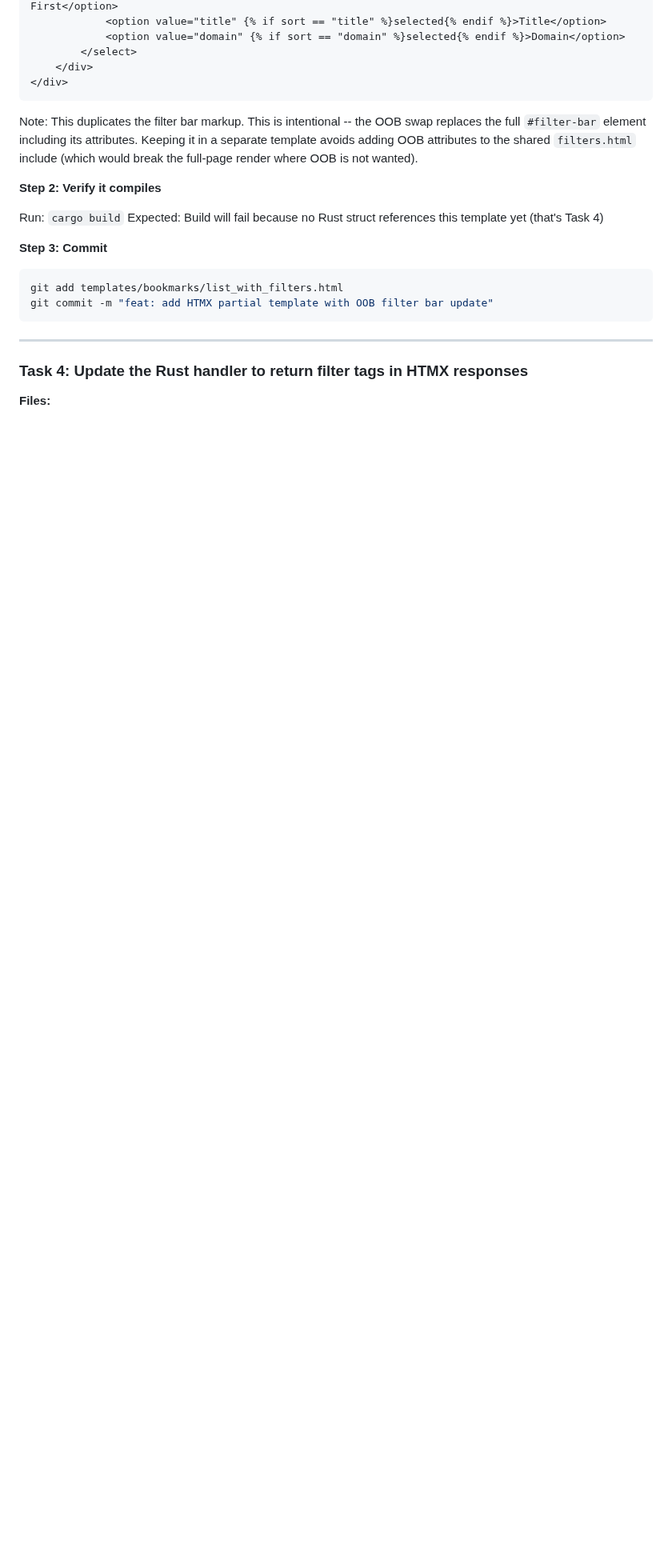
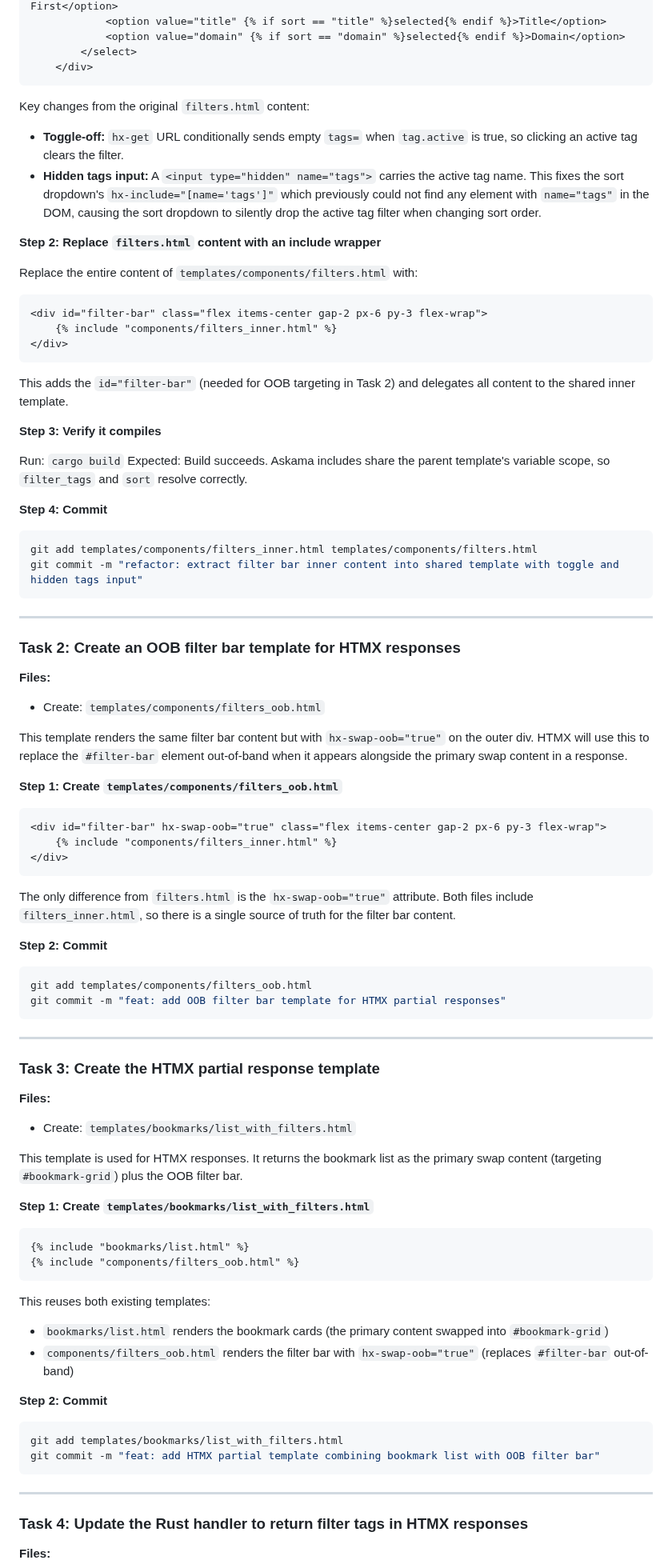
Before and after one commit to willisrocks/boopmark, a Markdown page: docs/plans/2026-03-09-tag-filter-active-state.md, the part around one of its changes. Shown at 80% size. GitHub-like rendering; blank space fills up the shorter version.

````diff
--- a/docs/plans/2026-03-09-tag-filter-active-state.md
+++ b/docs/plans/2026-03-09-tag-filter-active-state.md
@@ -132,21 +53,87 @@ Create `templates/bookmarks/list_with_filters.html` with this content:
             <option value="domain" {% if sort == "domain" %}selected{% endif %}>Domain</option>
         </select>
     </div>
+```
+
+Key changes from the original `filters.html` content:
+- **Toggle-off:** `hx-get` URL conditionally sends empty `tags=` when `tag.active` is true, so clicking an active tag clears the filter.
+- **Hidden tags input:** A `<input type="hidden" name="tags">` carries the active tag name. This fixes the sort dropdown's `hx-include="[name='tags']"` which previously could not find any element with `name="tags"` in the DOM, causing the sort dropdown to silently drop the active tag filter when changing sort order.
+
+**Step 2: Replace `filters.html` content with an include wrapper**
+
+Replace the entire content of `templates/components/filters.html` with:
+
+```html
+<div id="filter-bar" class="flex items-center gap-2 px-6 py-3 flex-wrap">
+    {% include "components/filters_inner.html" %}
 </div>
 ```
 
-Note: This duplicates the filter bar markup. This is intentional -- the OOB swap replaces the full `#filter-bar` element including its attributes. Keeping it in a separate template avoids adding OOB attributes to the shared `filters.html` include (which would break the full-page render where OOB is not wanted).
+This adds the `id="filter-bar"` (needed for OOB targeting in Task 2) and delegates all content to the shared inner template.
 
-**Step 2: Verify it compiles**
+**Step 3: Verify it compiles**
 
 Run: `cargo build`
-Expected: Build will fail because no Rust struct references this template yet (that's Task 4)
+Expected: Build succeeds. Askama includes share the parent template's variable scope, so `filter_tags` and `sort` resolve correctly.
 
-**Step 3: Commit**
+**Step 4: Commit**
+
+```bash
+git add templates/components/filters_inner.html templates/components/filters.html
+git commit -m "refactor: extract filter bar inner content into shared template with toggle and hidden tags input"
+```
+
+---
+
+### Task 2: Create an OOB filter bar template for HTMX responses
+
+**Files:**
+- Create: `templates/components/filters_oob.html`
+
+This template renders the same filter bar content but with `hx-swap-oob="true"` on the outer div. HTMX will use this to replace the `#filter-bar` element out-of-band when it appears alongside the primary swap content in a response.
+
+**Step 1: Create `templates/components/filters_oob.html`**
+
+```html
+<div id="filter-bar" hx-swap-oob="true" class="flex items-center gap-2 px-6 py-3 flex-wrap">
+    {% include "components/filters_inner.html" %}
+</div>
+```
+
+The only difference from `filters.html` is the `hx-swap-oob="true"` attribute. Both files include `filters_inner.html`, so there is a single source of truth for the filter bar content.
+
+**Step 2: Commit**
+
+```bash
+git add templates/components/filters_oob.html
+git commit -m "feat: add OOB filter bar template for HTMX partial responses"
+```
+
+---
+
+### Task 3: Create the HTMX partial response template
+
+**Files:**
+- Create: `templates/bookmarks/list_with_filters.html`
+
+This template is used for HTMX responses. It returns the bookmark list as the primary swap content (targeting `#bookmark-grid`) plus the OOB filter bar.
+
+**Step 1: Create `templates/bookmarks/list_with_filters.html`**
+
+```html
+{% include "bookmarks/list.html" %}
+{% include "components/filters_oob.html" %}
+```
+
+This reuses both existing templates:
+- `bookmarks/list.html` renders the bookmark cards (the primary content swapped into `#bookmark-grid`)
+- `components/filters_oob.html` renders the filter bar with `hx-swap-oob="true"` (replaces `#filter-bar` out-of-band)
+
+**Step 2: Commit**
 
 ```bash
 git add templates/bookmarks/list_with_filters.html
-git commit -m "feat: add HTMX partial template with OOB filter bar update"
+git commit -m "feat: add HTMX partial template combining bookmark list with OOB filter bar"
 ```
 
 ---
````
Also changed, not shown: other parts of docs/plans/2026-03-09-tag-filter-active-state.md (+27 -127 lines).
